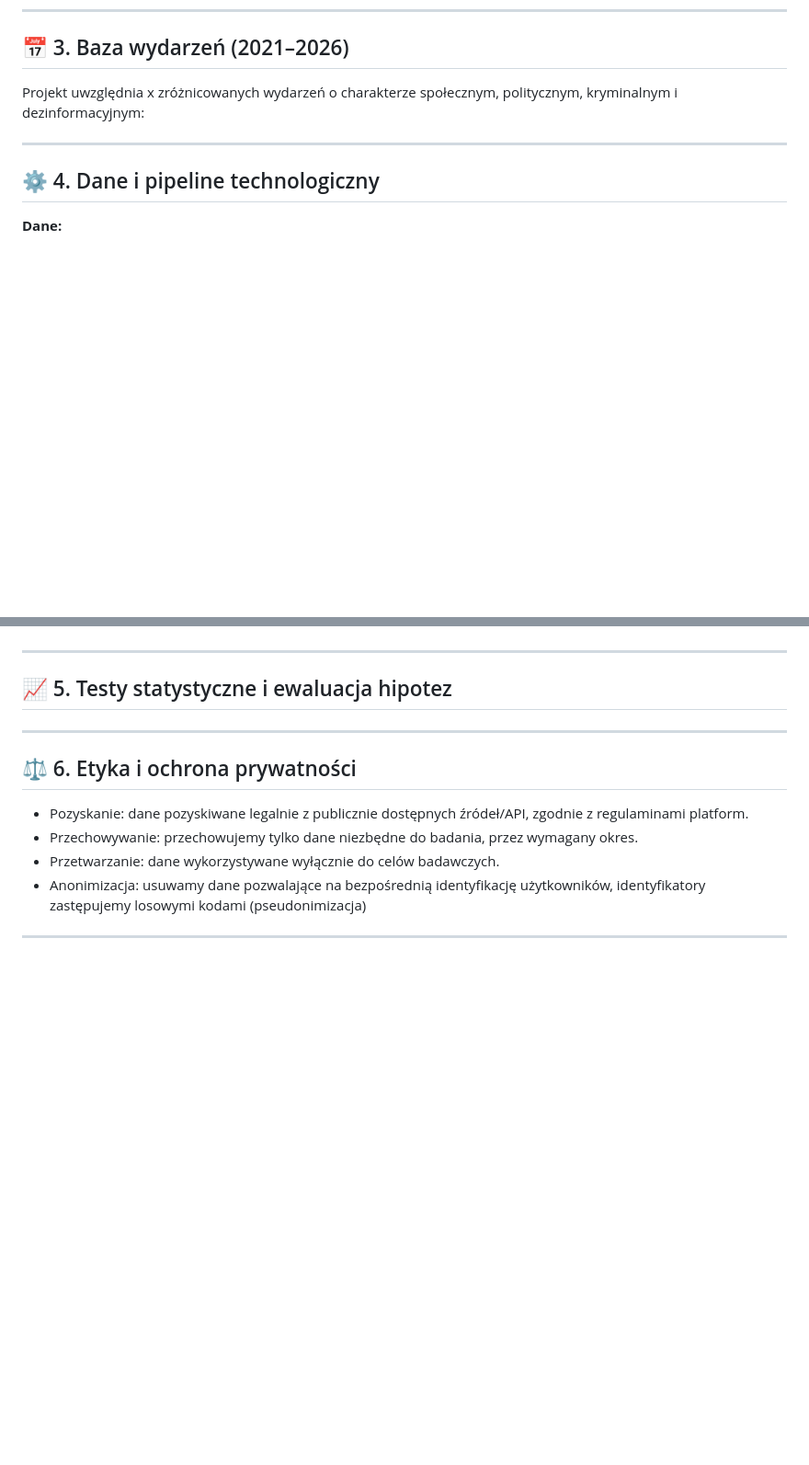
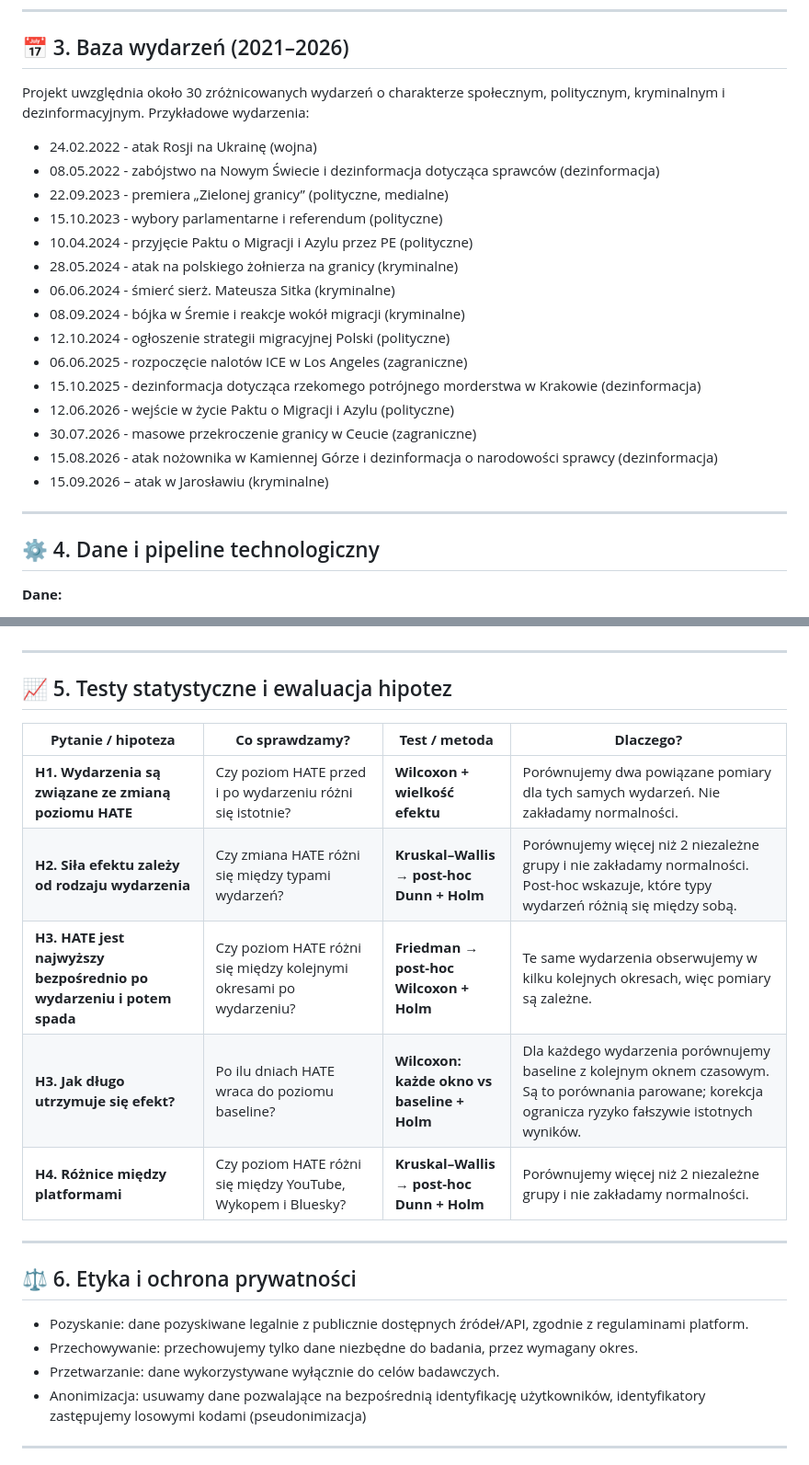
Before and after one commit to aleksandra0014/Social_Media_Hate_Speech, a Markdown page: README.md, 2 parts joined by grey strips. Shown at 92% size. Drawn GitHub-style; blank space fills up the shorter version.

```diff
--- a/README.md
+++ b/README.md
@@ -29,7 +29,23 @@ Mowa nienawiści wobec migrantów, w tym Ukraińców jest istotnym problemem spo
 
 ## 📅 3. Baza wydarzeń (2021–2026)
 
-Projekt uwzględnia x zróżnicowanych wydarzeń o charakterze społecznym, politycznym, kryminalnym i dezinformacyjnym:
+Projekt uwzględnia około 30 zróżnicowanych wydarzeń o charakterze społecznym, politycznym, kryminalnym i dezinformacyjnym. Przykładowe wydarzenia:
+
+* 24.02.2022 - atak Rosji na Ukrainę (wojna)
+* 08.05.2022 - zabójstwo na Nowym Świecie i dezinformacja dotycząca sprawców (dezinformacja)
+* 22.09.2023 - premiera „Zielonej granicy” (polityczne, medialne)
+* 15.10.2023 - wybory parlamentarne i referendum (polityczne)
+* 10.04.2024 - przyjęcie Paktu o Migracji i Azylu przez PE (polityczne)
+* 28.05.2024 - atak na polskiego żołnierza na granicy (kryminalne)
+* 06.06.2024 - śmierć sierż. Mateusza Sitka (kryminalne)
+* 08.09.2024 - bójka w Śremie i reakcje wokół migracji (kryminalne)
+* 12.10.2024 - ogłoszenie strategii migracyjnej Polski (polityczne)
+* 06.06.2025 - rozpoczęcie nalotów ICE w Los Angeles (zagraniczne)
+* 15.10.2025 - dezinformacja dotycząca rzekomego potrójnego morderstwa w Krakowie (dezinformacja)
+* 12.06.2026 - wejście w życie Paktu o Migracji i Azylu (polityczne)
+* 30.07.2026 - masowe przekroczenie granicy w Ceucie (zagraniczne)
+* 15.08.2026 - atak nożownika w Kamiennej Górze i dezinformacja o narodowości sprawcy (dezinformacja)
+* 15.09.2026 – atak w Jarosławiu (kryminalne)
 
 ---
 
@@ -55,8 +71,13 @@ Projekt uwzględnia x zróżnicowanych wydarzeń o charakterze społecznym, poli
 
 ## 📈 5. Testy statystyczne i ewaluacja hipotez
 
-
-
+| **Pytanie / hipoteza**                                               | **Co sprawdzamy?**                                                 | **Test / metoda**                           | **Dlaczego?**                                                                                                                                            |
+| -------------------------------------------------------------------- | ------------------------------------------------------------------ | ------------------------------------------- | -------------------------------------------------------------------------------------------------------------------------------------------------------- |
+| **H1. Wydarzenia są związane ze zmianą poziomu HATE**                | Czy poziom HATE przed i po wydarzeniu różni się istotnie?          | **Wilcoxon + wielkość efektu**              | Porównujemy dwa powiązane pomiary dla tych samych wydarzeń. Nie zakładamy normalności.                                                                   |
+| **H2. Siła efektu zależy od rodzaju wydarzenia**                     | Czy zmiana HATE różni się między typami wydarzeń?                  | **Kruskal–Wallis → post-hoc Dunn + Holm**   | Porównujemy więcej niż 2 niezależne grupy i nie zakładamy normalności. Post-hoc wskazuje, które typy wydarzeń różnią się między sobą.                    |
+| **H3. HATE jest najwyższy bezpośrednio po wydarzeniu i potem spada** | Czy poziom HATE różni się między kolejnymi okresami po wydarzeniu? | **Friedman → post-hoc Wilcoxon + Holm**     | Te same wydarzenia obserwujemy w kilku kolejnych okresach, więc pomiary są zależne.                                                                      |
+| **H3. Jak długo utrzymuje się efekt?**                               | Po ilu dniach HATE wraca do poziomu baseline?                      | **Wilcoxon: każde okno vs baseline + Holm** | Dla każdego wydarzenia porównujemy baseline z kolejnym oknem czasowym. Są to porównania parowane; korekcja ogranicza ryzyko fałszywie istotnych wyników. |
+| **H4. Różnice między platformami**                                   | Czy poziom HATE różni się między YouTube, Wykopem i Bluesky?       | **Kruskal–Wallis → post-hoc Dunn + Holm**   | Porównujemy więcej niż 2 niezależne grupy i nie zakładamy normalności.                                                                                   |
 ---
 
 ## ⚖️ 6. Etyka i ochrona prywatności
```
